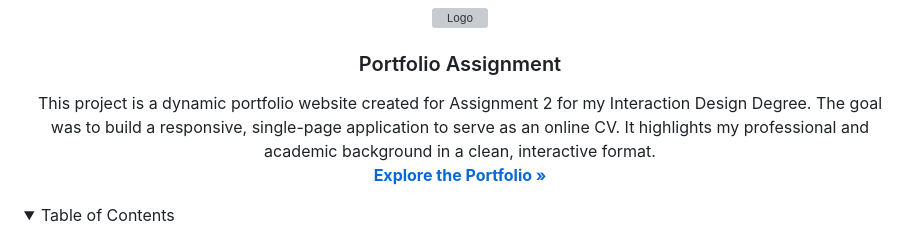
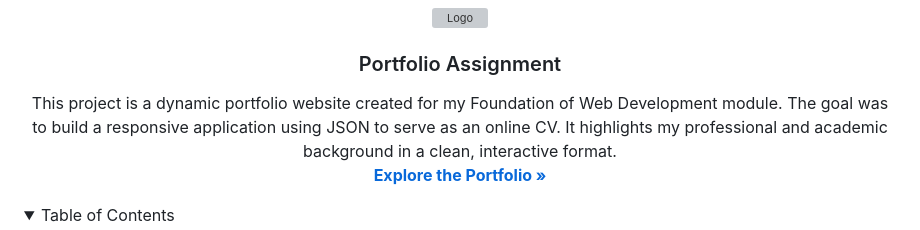
Before and after one commit to annikajun/2023portfolio, a Markdown page: README.md, the part around the change. Drawn GitHub-style; folded sections open; grey boxes are pictures that could not be loaded.

```diff
--- a/README.md
+++ b/README.md
@@ -31,7 +31,7 @@
 <h3 align="center">Portfolio Assignment</h3>
 
   <p align="center">
-    This project is a dynamic portfolio website created for Assignment 2 for my Interaction Design Degree. The goal was to build a responsive, single-page application to serve as an online CV. It highlights my professional and academic background in a clean, interactive format.
+    This project is a dynamic portfolio website created for my Foundation of Web Development module. The goal was to build a responsive application using JSON to serve as an online CV. It highlights my professional and academic background in a clean, interactive format.
     <br />
     <a href="https://annikajun.github.io/Portfolio_Assignment/"><strong>Explore the Portfolio »</strong></a>
   </p>
```
